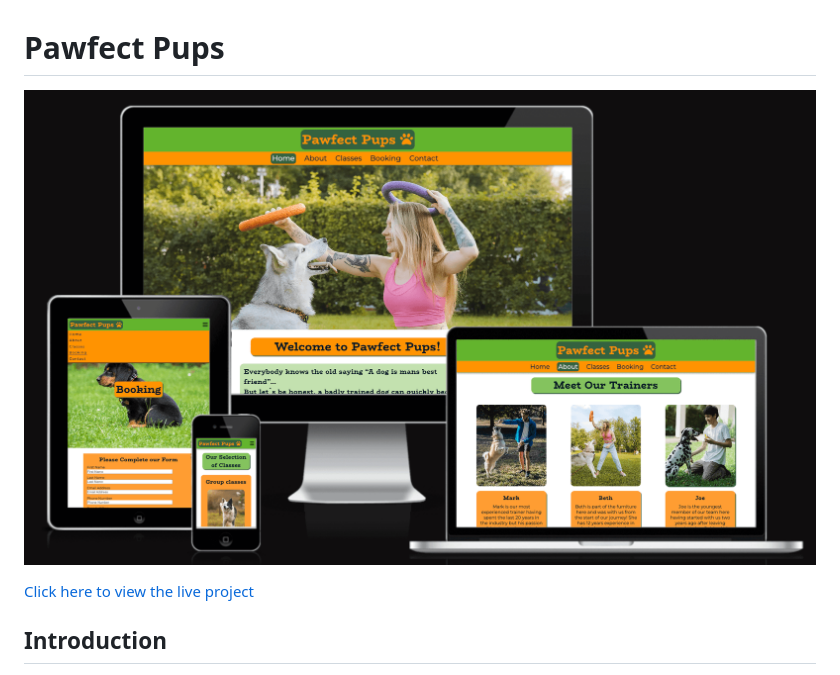
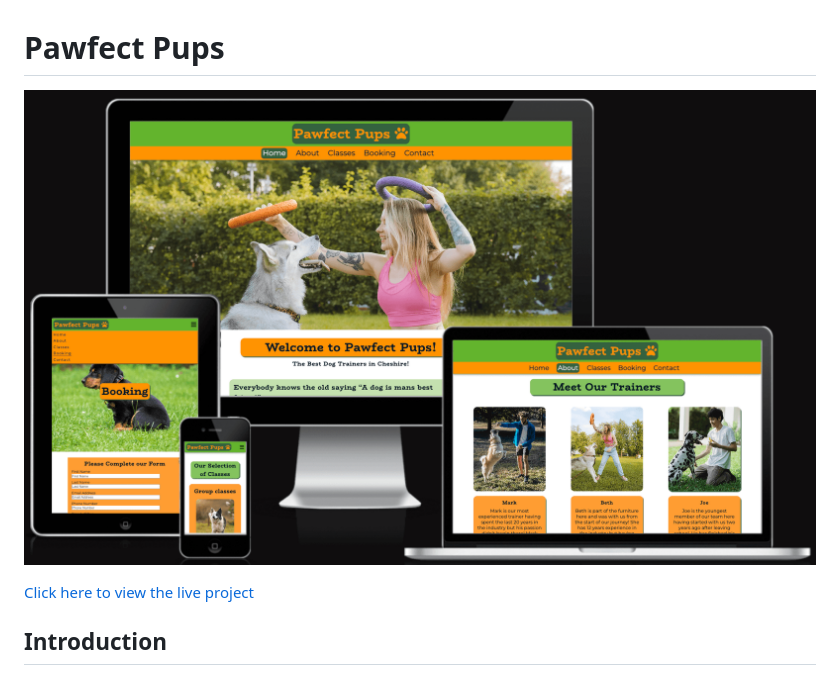
Before and after one commit to lunartechfreek/pawfect-pups, a Markdown page: README.md, the part around the change. Rendered like a GitHub page; pictures changed too: assets/readme-files/pawfect-pups-preview.png (deleted), assets/readme-files/preview.png (added).

Commit message:
docs: Updated preview image

```diff
--- a/README.md
+++ b/README.md
@@ -1,6 +1,6 @@
 # Pawfect Pups
 
-![Pawfect Pups Preview Image](assets/readme-files/pawfect-pups-preview.png)
+![Pawfect Pups Preview Image](assets/readme-files/preview.png)
 
 [Click here to view the live project](https://lunartechfreek.github.io/pawfect-pups/contact.html)
 
```
